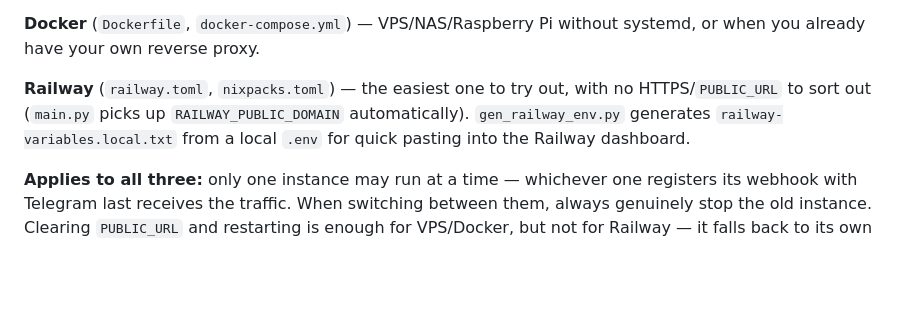
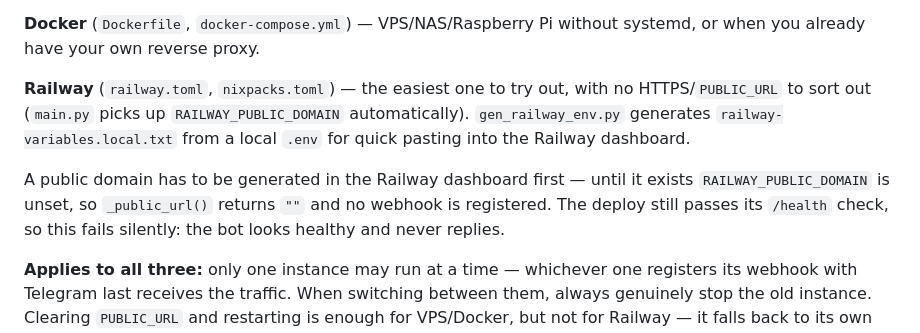
Before and after one commit to tomas-novak/fb-ig-video-extractor, a Markdown page: CLAUDE.md, the part around the change. Drawn GitHub-style; blank space fills up the shorter version.

```diff
--- a/CLAUDE.md
+++ b/CLAUDE.md
@@ -150,6 +150,11 @@ no HTTPS/`PUBLIC_URL` to sort out (`main.py` picks up `RAILWAY_PUBLIC_DOMAIN`
 automatically). `gen_railway_env.py` generates `railway-variables.local.txt`
 from a local `.env` for quick pasting into the Railway dashboard.
 
+A public domain has to be generated in the Railway dashboard first — until it
+exists `RAILWAY_PUBLIC_DOMAIN` is unset, so `_public_url()` returns `""` and no
+webhook is registered. The deploy still passes its `/health` check, so this
+fails silently: the bot looks healthy and never replies.
+
 **Applies to all three:** only one instance may run at a time — whichever one
 registers its webhook with Telegram last receives the traffic. When switching
 between them, always genuinely stop the old instance. Clearing `PUBLIC_URL` and
```
Also changed, not shown: README.cs.md (+17 -6 lines), README.md (+18 -6 lines).
